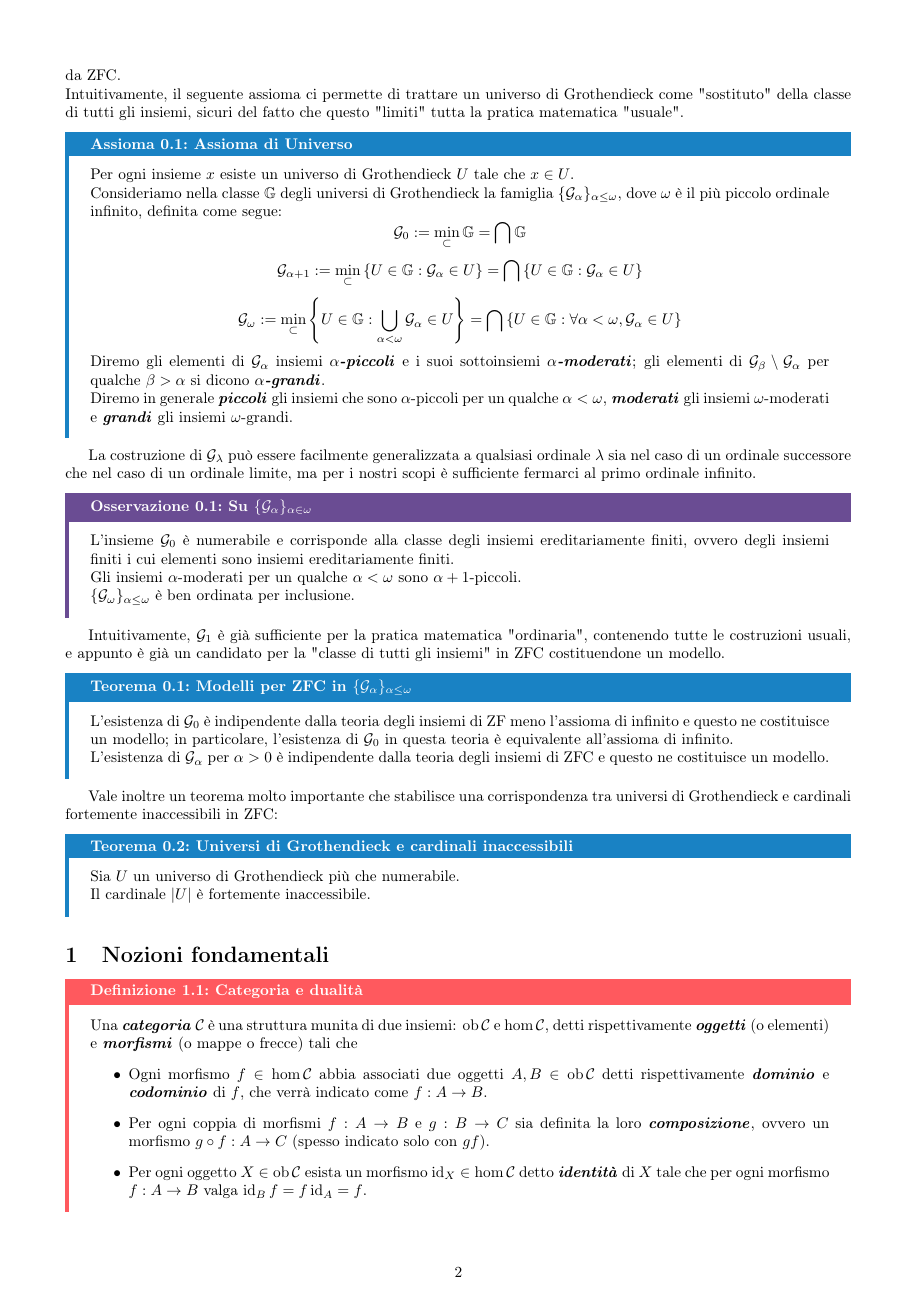
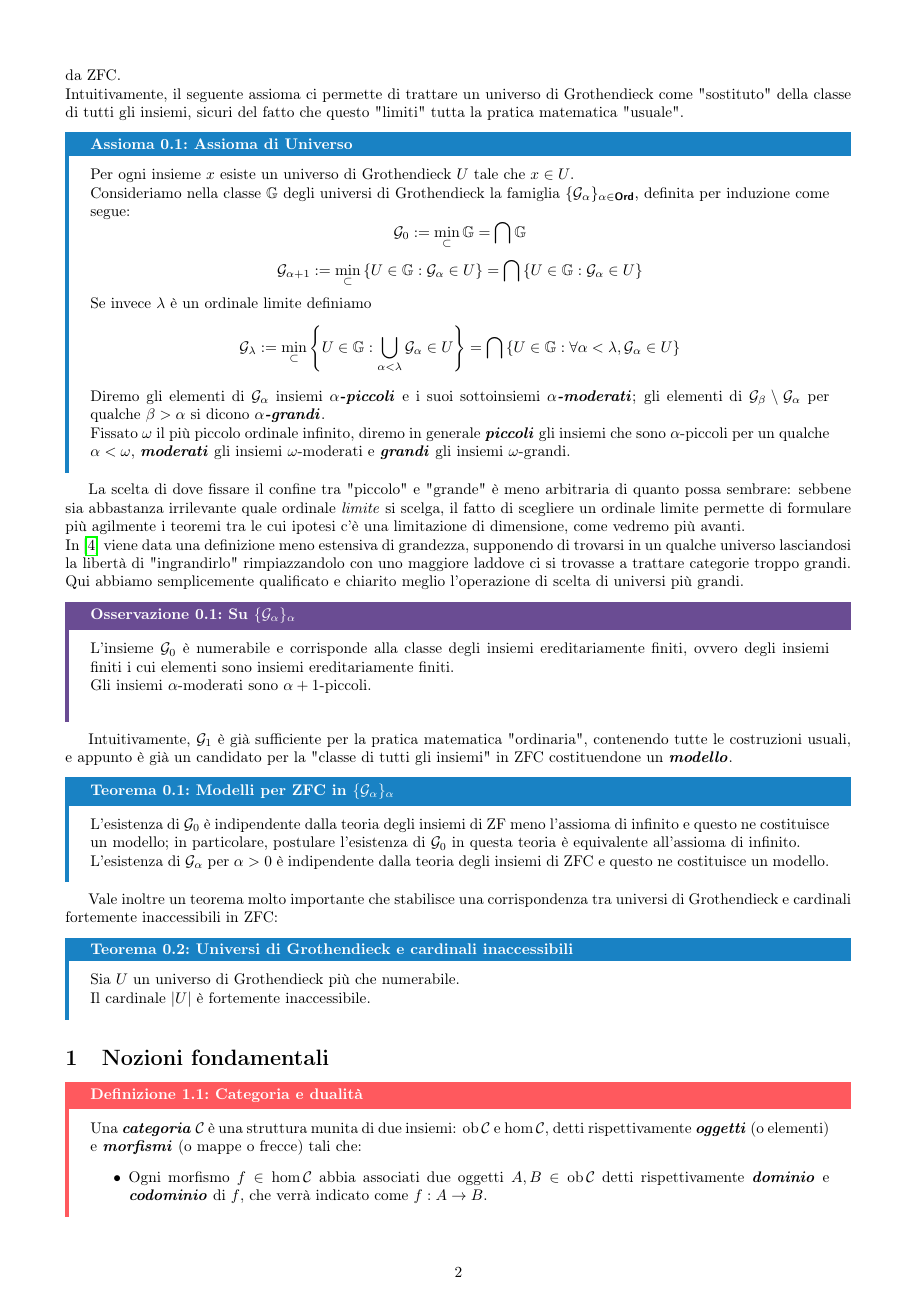
Before and after one commit to Fil-Cyan-Tron/cianatex, a LaTeX paper (ElementiTeoCat.tex): page 2 of 23. Compiled offline with pdfLaTeX.

Commit message:
Enhance ElementiTeoCat.tex with improved definitions and clarifications on ordinals and categories

```diff
--- a/ElementiTeoCat.tex
+++ b/ElementiTeoCat.tex
@@ -64,28 +64,31 @@ Intuitivamente, il seguente assioma ci permette di trattare un universo di Groth
 
 % In realtà l'assioma \cref{ax:assioma di universo debole} è\footnote{Come si potrebbe intuire dal nome} più spesso assunto in una sua versione più forte, ovvero:
 
+\newcommand\Ord{\catname{Ord}}
+
 \begin{axiom}{Assioma di Universo}{assioma di universo}
     Per ogni insieme $x$ esiste un universo di Grothendieck $U$ tale che $x \in U$.\\
-    Consideriamo nella classe $\mathbb{G}$ degli universi di Grothendieck la famiglia $\{\G_\alpha\}_{\alpha \le \omega}$, dove $\omega$ è il più piccolo ordinale infinito, definita come segue:
+    Consideriamo nella classe $\mathbb{G}$ degli universi di Grothendieck la famiglia $\{\G_\alpha\}_{\alpha \in \Ord}$, definita per induzione come segue:
     \[ \G_0 := \min_{\subset} \mathbb{G}=\bigcap\mathbb{G} \]
     \[ \G_{\alpha+1} := \min_{\subset} \left\{ U \in \mathbb{G} : \G_\alpha \in U \right\} = \bigcap \left\{ U \in \mathbb{G} : \G_\alpha \in U \right\}\]
-    \[ \G_\omega := \min_{\subset}\left\{ U \in \mathbb{G} : \bigcup_{\alpha < \omega} \G_\alpha \in U\right\} = \bigcap\left\{ U \in \mathbb{G} : \forall \alpha < \omega, \G_\alpha \in U \right\} \]
+    Se invece $\lambda$ è un ordinale limite definiamo
+    \[ \G_\lambda := \min_{\subset}\left\{ U \in \mathbb{G} : \bigcup_{\alpha < \lambda} \G_\alpha \in U\right\} = \bigcap\left\{ U \in \mathbb{G} : \forall \alpha < \lambda, \G_\alpha \in U \right\} \]
     Diremo gli elementi di $\G_\alpha$ insiemi $\alpha$\bemph{-piccoli} e i suoi sottoinsiemi $\alpha$\bemph{-moderati}; gli elementi di $\G_\beta\setminus\G_\alpha$ per qualche $\beta > \alpha$ si dicono $\alpha$\bemph{-grandi}.\\
-    Diremo in generale \bemph{piccoli} gli insiemi che sono $\alpha$-piccoli per un qualche $\alpha <\omega$, \bemph{moderati} gli insiemi $\omega$-moderati e \bemph{grandi} gli insiemi $\omega$-grandi.
+    Fissato $\omega$ il più piccolo ordinale infinito, diremo in generale \bemph{piccoli} gli insiemi che sono $\alpha$-piccoli per un qualche $\alpha <\omega$, \bemph{moderati} gli insiemi $\omega$-moderati e \bemph{grandi} gli insiemi $\omega$-grandi.
 \end{axiom}
 
-La costruzione di $\G_\lambda$ può essere facilmente generalizzata a qualsiasi ordinale $\lambda$ sia nel caso di un ordinale successore che nel caso di un ordinale limite, ma per i nostri scopi è sufficiente fermarci al primo ordinale infinito.
+La scelta di dove fissare il confine tra "piccolo" e "grande" è meno arbitraria di quanto possa sembrare: sebbene sia abbastanza irrilevante quale ordinale \textit{limite} si scelga, il fatto di scegliere un ordinale limite permette di formulare più agilmente i teoremi tra le cui ipotesi c'è una limitazione di dimensione, come vedremo più avanti.\\
+In \cite{MacLane1978} viene data una definizione meno estensiva di grandezza, supponendo di trovarsi in un qualche universo lasciandosi la libertà di "ingrandirlo" rimpiazzandolo con uno maggiore laddove ci si trovasse a trattare categorie troppo grandi. Qui abbiamo semplicemente qualificato e chiarito meglio l'operazione di scelta di universi più grandi.
 
-\begin{remark}{Su $\{\G_\alpha\}_{\alpha \in \omega}$}{insiemi alpha-piccoli, modelli di ZFC}
+\begin{remark}{Su $\{\G_\alpha\}_{\alpha}$}{insiemi alpha-piccoli, modelli di ZFC}
     L'insieme $\G_0$ è numerabile e corrisponde alla classe degli insiemi ereditariamente finiti, ovvero degli insiemi finiti i cui elementi sono insiemi ereditariamente finiti.\\
-    Gli insiemi $\alpha$-moderati per un qualche $\alpha <\omega$ sono $\alpha+1$-piccoli.\\
-    $\{\G_\omega\}_{\alpha \le \omega}$ è ben ordinata per inclusione.
+    Gli insiemi $\alpha$-moderati sono $\alpha+1$-piccoli.\\
 \end{remark}
 
-Intuitivamente, $\G_1$ è già sufficiente per la pratica matematica "ordinaria", contenendo tutte le costruzioni usuali, e appunto è già un candidato per la "classe di tutti gli insiemi" in ZFC costituendone un modello.
+Intuitivamente, $\G_1$ è già sufficiente per la pratica matematica "ordinaria", contenendo tutte le costruzioni usuali, e appunto è già un candidato per la "classe di tutti gli insiemi" in ZFC costituendone un \bemph{modello}.
 
-\begin{theorem}{Modelli per ZFC in $\{\G_\alpha\}_{\alpha\le\omega}$}{modelli per ZFC}
-    L'esistenza di $\G_0$ è indipendente dalla teoria degli insiemi di ZF meno l'assioma di infinito e questo ne costituisce un modello; in particolare, l'esistenza di $\G_0$ in questa teoria è equivalente all'assioma di infinito.\\
+\begin{theorem}{Modelli per ZFC in $\{\G_\alpha\}_{\alpha}$}{modelli per ZFC}
+    L'esistenza di $\G_0$ è indipendente dalla teoria degli insiemi di ZF meno l'assioma di infinito e questo ne costituisce un modello; in particolare, postulare l'esistenza di $\G_0$ in questa teoria è equivalente all'assioma di infinito.\\
     L'esistenza di $\G_\alpha$ per $\alpha>0$ è indipendente dalla teoria degli insiemi di ZFC e questo ne costituisce un modello.
 \end{theorem}
 
```
Also changed, not shown: ElementiTeoCat.pdf, ElementiTeoCat.tex (25 more changed lines).
